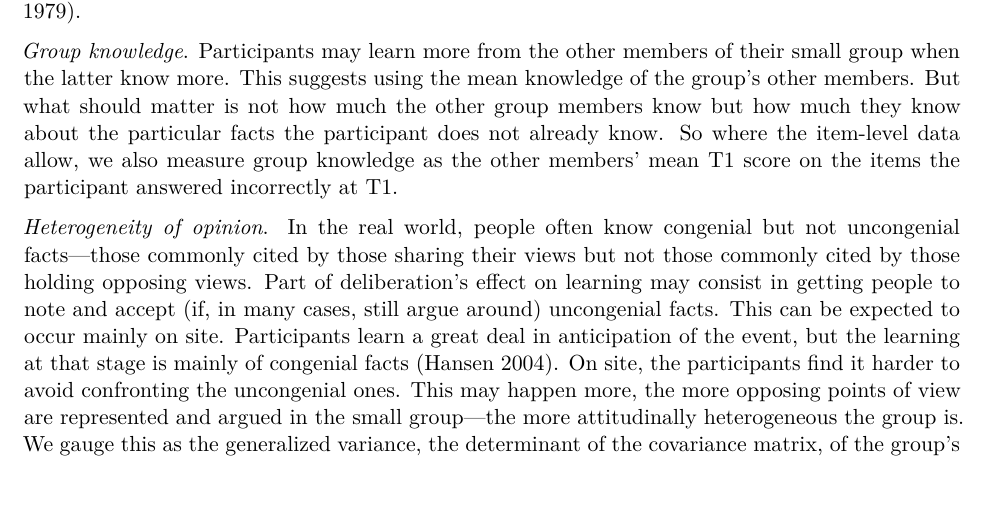
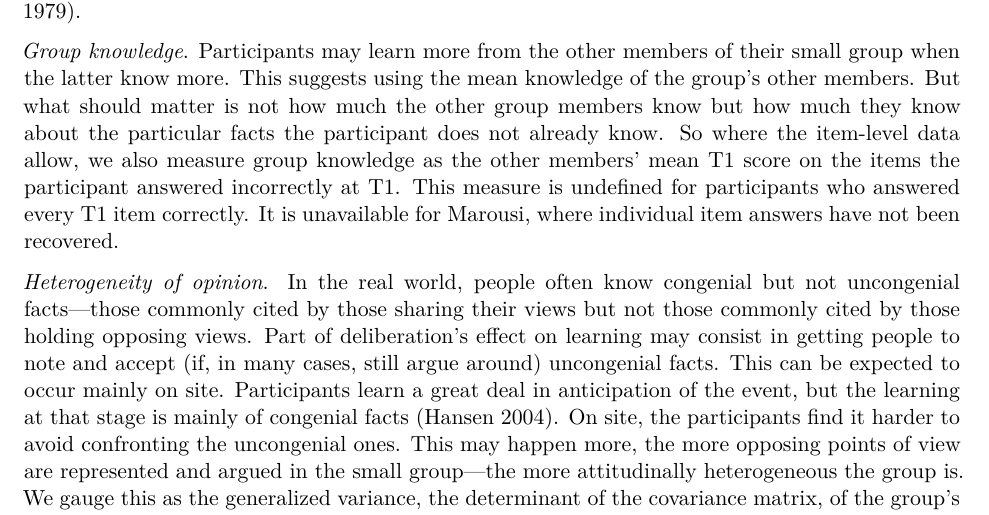
Before and after one commit to soodoku/dp-learning, an R Markdown document (ms/main.Rmd): part of page 7 of 23, cut so that both start at the same text, the shorter picture padded with empty space. The pictures show the output file ms/main.pdf that the author committed with the source.

Commit message:
Explain missed-item model sample

```diff
--- a/ms/main.Rmd
+++ b/ms/main.Rmd
@@ -153,7 +153,7 @@ Our explanatory variables vary by level of aggregation---some individual-level,
 
 *Group size*. The number of people in the participant's small group may affect the quality of the deliberation, with larger groups arguably making for a less informative experience. As group size increases, attention may wander, and participants may not learn all that they hear [@latane1979].
 
-*Group knowledge*. Participants may learn more from the other members of their small group when the latter know more. This suggests using the mean knowledge of the group's other members. But what should matter is not how much the other group members know but how much they know about the particular facts the participant does not already know. So where the item-level data allow, we also measure group knowledge as the other members' mean T1 score on the items the participant answered incorrectly at T1.
+*Group knowledge*. Participants may learn more from the other members of their small group when the latter know more. This suggests using the mean knowledge of the group's other members. But what should matter is not how much the other group members know but how much they know about the particular facts the participant does not already know. So where the item-level data allow, we also measure group knowledge as the other members' mean T1 score on the items the participant answered incorrectly at T1. This measure is undefined for participants who answered every T1 item correctly. It is unavailable for Marousi, where individual item answers have not been recovered.
 
 *Heterogeneity of opinion*. In the real world, people often know congenial but not uncongenial facts---those commonly cited by those sharing their views but not those commonly cited by those holding opposing views. Part of deliberation's effect on learning may consist in getting people to note and accept (if, in many cases, still argue around) uncongenial facts. This can be expected to occur mainly on site. Participants learn a great deal in anticipation of the event, but the learning at that stage is mainly of congenial facts [@hansen2004]. On site, the participants find it harder to avoid confronting the uncongenial ones. This may happen more, the more opposing points of view are represented and argued in the small group---the more attitudinally heterogeneous the group is. We gauge this as the generalized variance, the determinant of the covariance matrix, of the group's policy attitudes [@anderson2003].
 
```
Also changed, not shown: ms/main.pdf.
